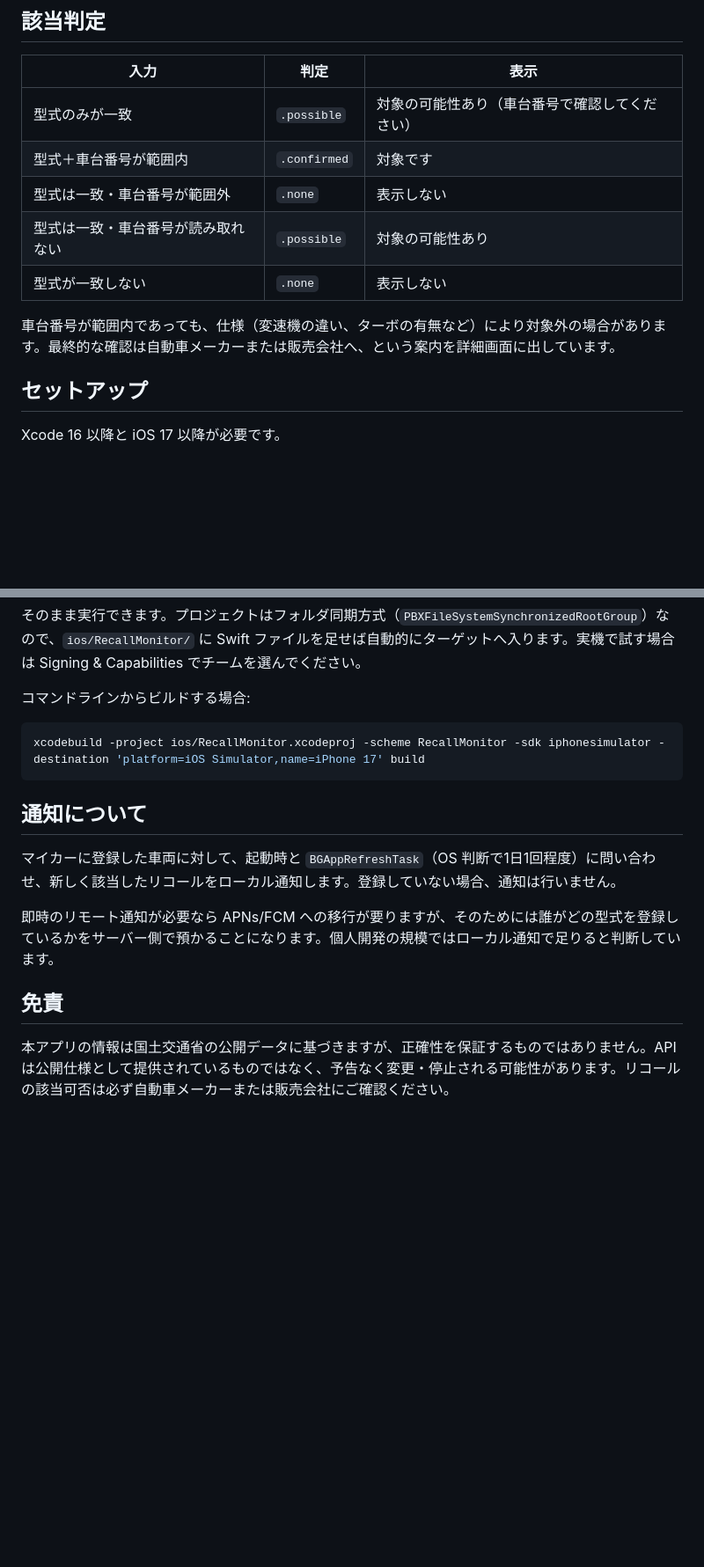
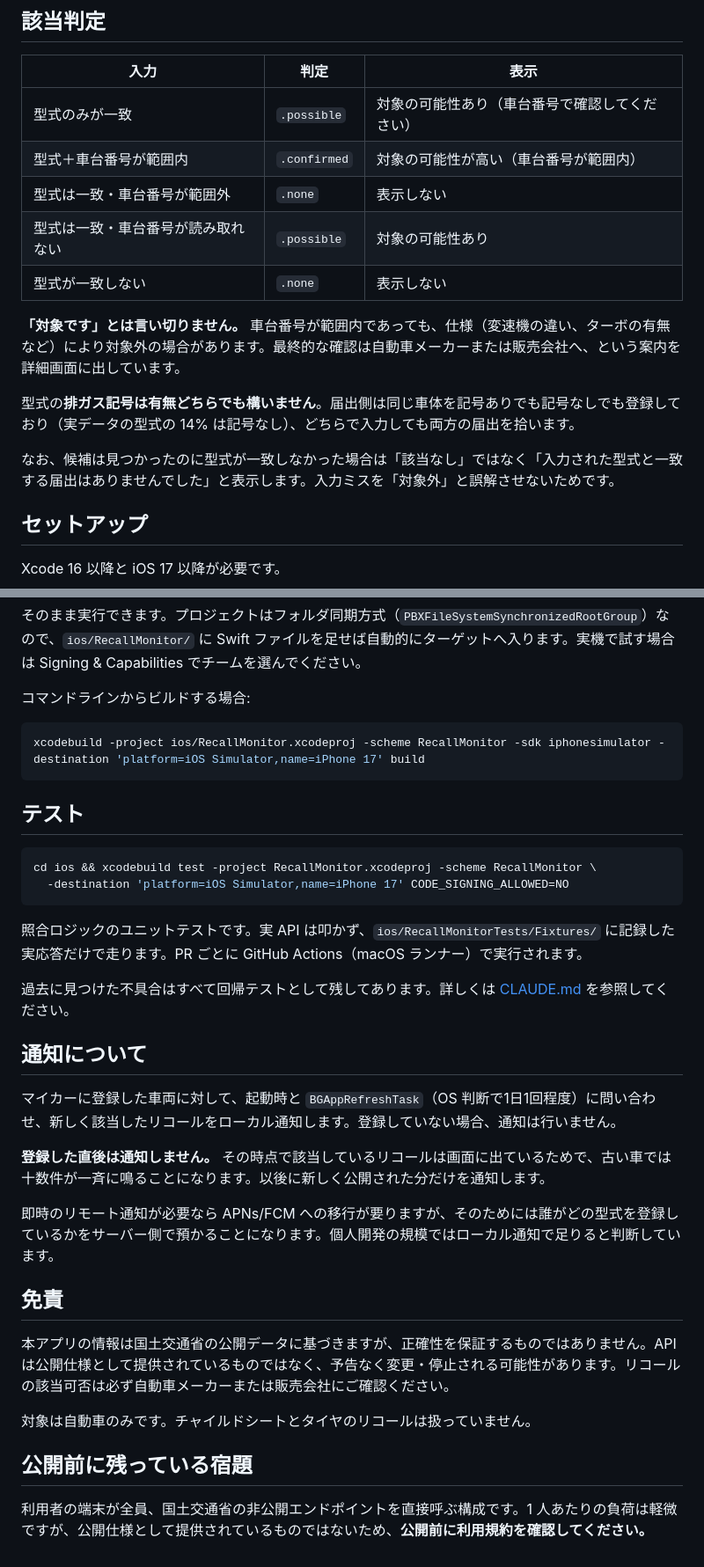
Before and after one commit to machin0413/recall-monitor-app, a Markdown page: README.md, 2 parts joined by grey strips. Shown at 88% size. GitHub-like rendering; blank space fills up the shorter version.

````diff
--- a/README.md
+++ b/README.md
@@ -105,12 +107,16 @@ python3 scripts/check_api.py
 | 入力 | 判定 | 表示 |
 |---|---|---|
 | 型式のみが一致 | `.possible` | 対象の可能性あり（車台番号で確認してください） |
-| 型式＋車台番号が範囲内 | `.confirmed` | 対象です |
+| 型式＋車台番号が範囲内 | `.confirmed` | 対象の可能性が高い（車台番号が範囲内） |
 | 型式は一致・車台番号が範囲外 | `.none` | 表示しない |
 | 型式は一致・車台番号が読み取れない | `.possible` | 対象の可能性あり |
 | 型式が一致しない | `.none` | 表示しない |
 
-車台番号が範囲内であっても、仕様（変速機の違い、ターボの有無など）により対象外の場合があります。最終的な確認は自動車メーカーまたは販売会社へ、という案内を詳細画面に出しています。
+**「対象です」とは言い切りません。** 車台番号が範囲内であっても、仕様（変速機の違い、ターボの有無など）により対象外の場合があります。最終的な確認は自動車メーカーまたは販売会社へ、という案内を詳細画面に出しています。
+
+型式の**排ガス記号は有無どちらでも構いません**。届出側は同じ車体を記号ありでも記号なしでも登録しており（実データの型式の 14% は記号なし）、どちらで入力しても両方の届出を拾います。
+
+なお、候補は見つかったのに型式が一致しなかった場合は「該当なし」ではなく「入力された型式と一致する届出はありませんでした」と表示します。入力ミスを「対象外」と誤解させないためです。
 
 ## セットアップ
 
@@ -128,12 +134,31 @@ open ios/RecallMonitor.xcodeproj
 xcodebuild -project ios/RecallMonitor.xcodeproj -scheme RecallMonitor -sdk iphonesimulator -destination 'platform=iOS Simulator,name=iPhone 17' build
 ```
 
+## テスト
+
+```bash
+cd ios && xcodebuild test -project RecallMonitor.xcodeproj -scheme RecallMonitor \
+  -destination 'platform=iOS Simulator,name=iPhone 17' CODE_SIGNING_ALLOWED=NO
+```
+
+照合ロジックのユニットテストです。実 API は叩かず、`ios/RecallMonitorTests/Fixtures/` に記録した実応答だけで走ります。PR ごとに GitHub Actions（macOS ランナー）で実行されます。
+
+過去に見つけた不具合はすべて回帰テストとして残してあります。詳しくは [CLAUDE.md](CLAUDE.md) を参照してください。
+
 ## 通知について
 
 マイカーに登録した車両に対して、起動時と `BGAppRefreshTask`（OS 判断で1日1回程度）に問い合わせ、新しく該当したリコールをローカル通知します。登録していない場合、通知は行いません。
+
+**登録した直後は通知しません。** その時点で該当しているリコールは画面に出ているためで、古い車では十数件が一斉に鳴ることになります。以後に新しく公開された分だけを通知します。
 
 即時のリモート通知が必要なら APNs/FCM への移行が要りますが、そのためには誰がどの型式を登録しているかをサーバー側で預かることになります。個人開発の規模ではローカル通知で足りると判断しています。
 
 ## 免責
 
 本アプリの情報は国土交通省の公開データに基づきますが、正確性を保証するものではありません。API は公開仕様として提供されているものではなく、予告なく変更・停止される可能性があります。リコールの該当可否は必ず自動車メーカーまたは販売会社にご確認ください。
+
+対象は自動車のみです。チャイルドシートとタイヤのリコールは扱っていません。
+
+## 公開前に残っている宿題
+
+利用者の端末が全員、国土交通省の非公開エンドポイントを直接呼ぶ構成です。1 人あたりの負荷は軽微ですが、公開仕様として提供されているものではないため、**公開前に利用規約を確認してください。**
````
Also changed, not shown: other parts of README.md (+2 -0 lines), CLAUDE.md (added, +192 -0 lines).
